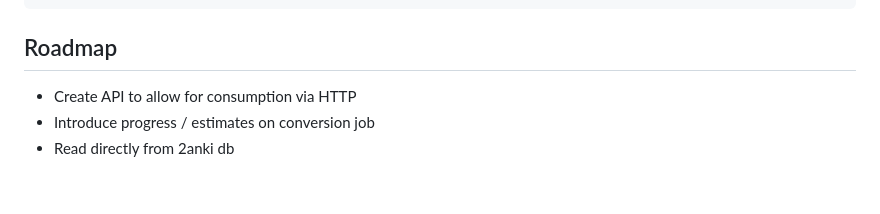
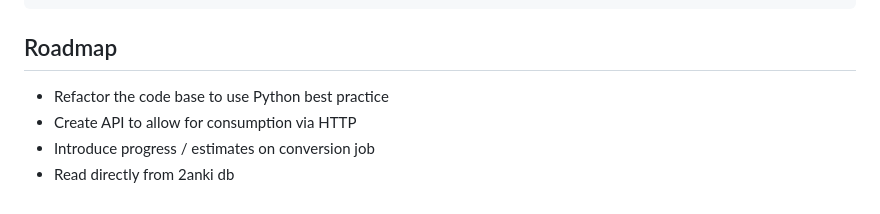
Before and after one commit to 2anki/create_deck, a Markdown page: README.md, the part around the change. Rendered like a GitHub page.

Commit message:
Add roadmap item for code refactoring in Python

```diff
--- a/README.md
+++ b/README.md
@@ -130,6 +130,7 @@ export default class Settings {
 
 ## Roadmap
 
+- Refactor the code base to use Python best practice
 - Create API to allow for consumption via HTTP
 - Introduce progress / estimates on conversion job
 - Read directly from 2anki db
```
